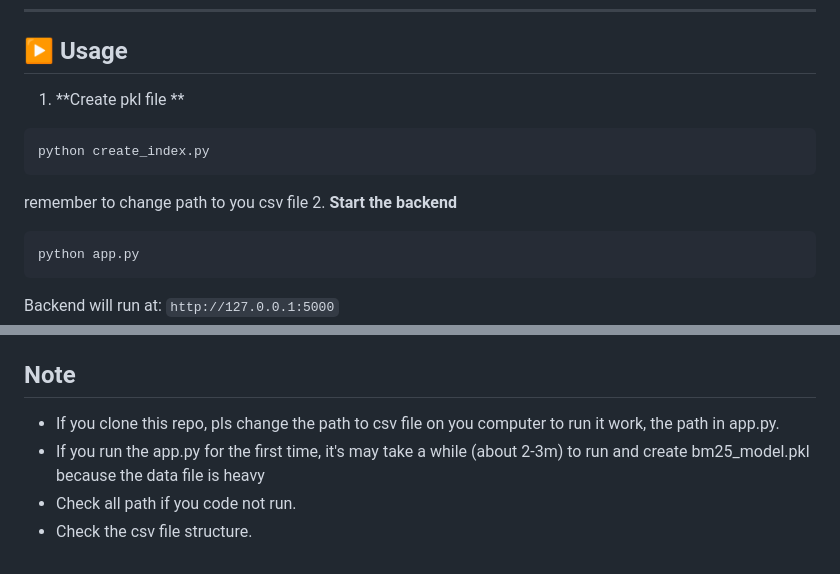
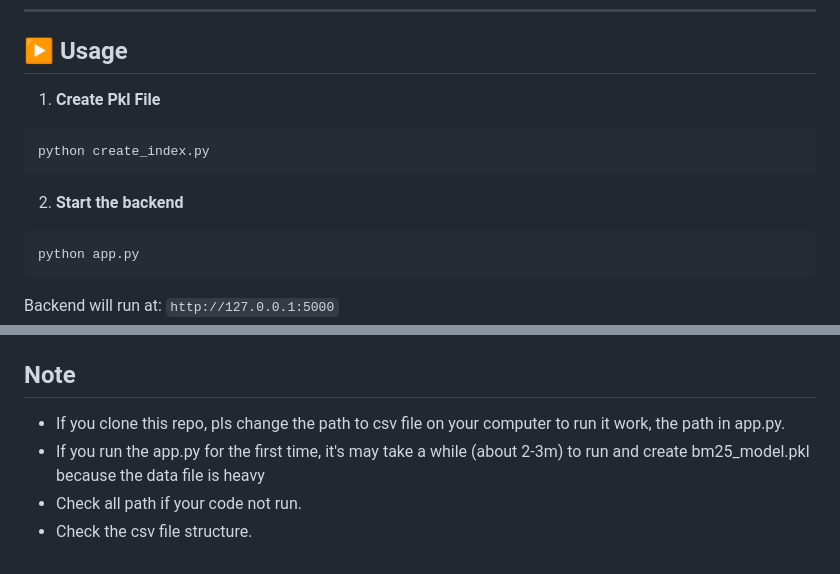
Before and after one commit to GiaoSuD/Smart-Search-Engine, a Markdown page: README.md, 2 parts joined by grey strips. GitHub-like rendering.

````diff
--- a/README.md
+++ b/README.md
@@ -64,11 +64,11 @@ nltk.download('omw-1.4')
 ---
 
 ## ▶️ Usage
-1. **Create pkl file **
+1. **Create Pkl File**
 ```bash
 python create_index.py
 ```
-remember to change path to you csv file
+
 2. **Start the backend**
 ```bash
 python app.py
@@ -95,7 +95,7 @@ The dataset comes from **Simple English Wikipedia**, processed into:
 - `merged_file_unique.csv` – content for BM25 search.
 - `bm25_model.pkl` – pre-built BM25 index for faster search.
 ## Note
-- If you clone this repo, pls change the path to csv file on you computer to run it work, the path in app.py.
+- If you clone this repo, pls change the path to csv file on your computer to run it work, the path in app.py.
 - If you run the app.py for the first time, it's may take a while (about 2-3m) to run and create bm25_model.pkl because the data file is heavy
-- Check all path if you code not run.
+- Check all path if your code not run.
 - Check the csv file structure.
````
